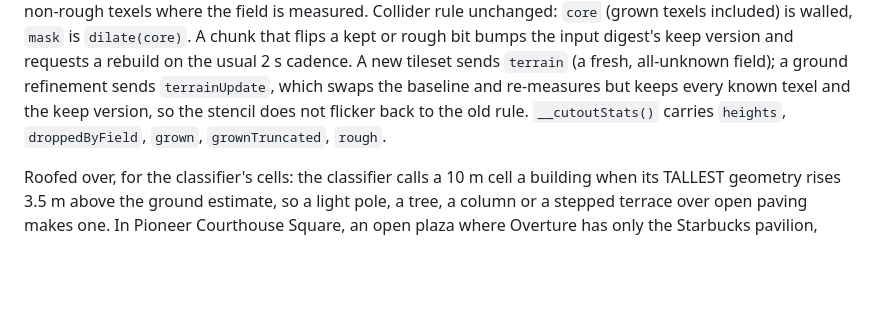
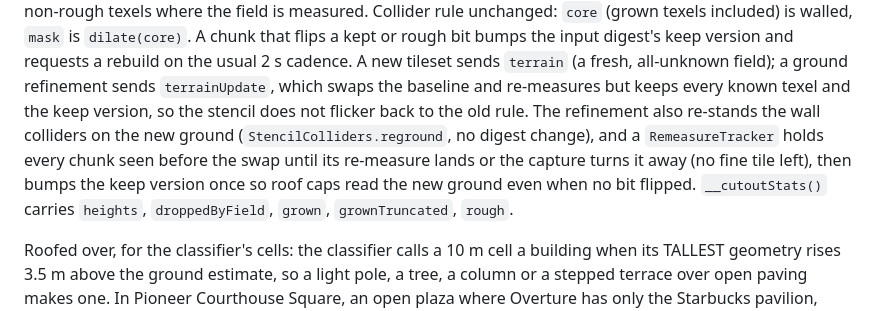
Before and after one commit to goggledefogger/smugglers-town-3d, a Markdown page: docs/ARCHITECTURE.md, the part around the change. Drawn GitHub-style; blank space fills up the shorter version.

Commit message:
ARCHITECTURE: Cutout refinement re-stands walls and rebuilds once after the re-measure drains

```diff
--- a/docs/ARCHITECTURE.md
+++ b/docs/ARCHITECTURE.md
@@ -735,7 +735,10 @@ texels where the field is measured. Collider rule unchanged: `core` (grown texel
 `dilate(core)`. A chunk that flips a kept or rough bit bumps the input digest's keep version and requests a rebuild
 on the usual 2 s cadence. A new tileset sends `terrain` (a fresh, all-unknown field); a ground refinement sends
 `terrainUpdate`, which swaps the baseline and re-measures but keeps every known texel and the keep version, so the
-stencil does not flicker back to the old rule. `__cutoutStats()` carries `heights`, `droppedByField`, `grown`, `grownTruncated`, `rough`.
+stencil does not flicker back to the old rule. The refinement also re-stands the wall colliders on the new ground
+(`StencilColliders.reground`, no digest change), and a `RemeasureTracker` holds every chunk seen before the swap until
+its re-measure lands or the capture turns it away (no fine tile left), then bumps the keep version once so roof caps
+read the new ground even when no bit flipped. `__cutoutStats()` carries `heights`, `droppedByField`, `grown`, `grownTruncated`, `rough`.
 
 Roofed over, for the classifier's cells: the classifier calls a 10 m cell a
 building when its TALLEST geometry rises 3.5 m above the ground estimate, so
```
